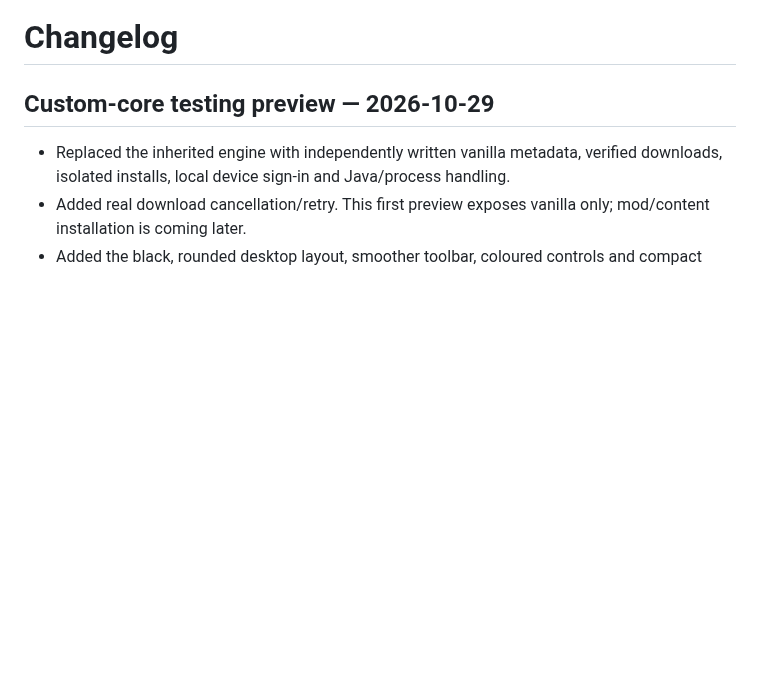
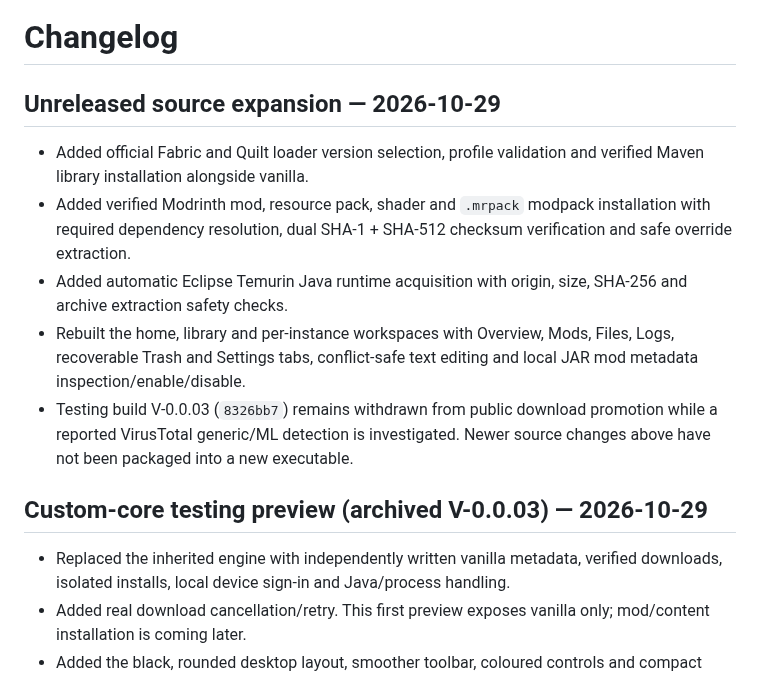
Before and after one commit to Solara-Inc-Development/solara-launcher, a Markdown page: CHANGELOG.md, the part around the change. Rendered like a GitHub page; blank space fills up the shorter version.

```diff
--- a/CHANGELOG.md
+++ b/CHANGELOG.md
@@ -1,6 +1,14 @@
 # Changelog
 
-## Custom-core testing preview — 2026-10-29
+## Unreleased source expansion — 2026-10-29
+
+- Added official Fabric and Quilt loader version selection, profile validation and verified Maven library installation alongside vanilla.
+- Added verified Modrinth mod, resource pack, shader and `.mrpack` modpack installation with required dependency resolution, dual SHA-1 + SHA-512 checksum verification and safe override extraction.
+- Added automatic Eclipse Temurin Java runtime acquisition with origin, size, SHA-256 and archive extraction safety checks.
+- Rebuilt the home, library and per-instance workspaces with Overview, Mods, Files, Logs, recoverable Trash and Settings tabs, conflict-safe text editing and local JAR mod metadata inspection/enable/disable.
+- Testing build V-0.0.03 (`8326bb7`) remains withdrawn from public download promotion while a reported VirusTotal generic/ML detection is investigated. Newer source changes above have not been packaged into a new executable.
+
+## Custom-core testing preview (archived V-0.0.03) — 2026-10-29
 
 - Replaced the inherited engine with independently written vanilla metadata, verified downloads, isolated installs, local device sign-in and Java/process handling.
 - Added real download cancellation/retry. This first preview exposes vanilla only; mod/content installation is coming later.
```
Also changed, not shown: README.md (+2 -2 lines), docs/BUILD-RELEASE.md (+5 -5 lines), public/screenshots/dashboard.png, public/screenshots/library.png, 13 other files.
